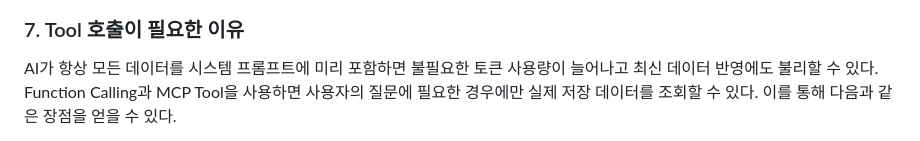
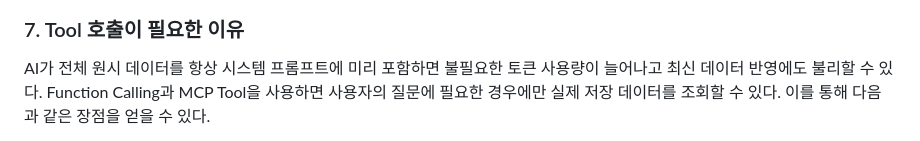
Before and after one commit to x17545/gametrend-ai, a Markdown page: README.md, the part around the change. Drawn GitHub-style.

Commit message:
docs: clarify raw data prompt wording

```diff
--- a/README.md
+++ b/README.md
@@ -258,7 +258,7 @@ MCP Inspector에서 GameTrend AI MCP Server가 정상 연결되고
 
 ### 7. Tool 호출이 필요한 이유
 
-AI가 항상 모든 데이터를 시스템 프롬프트에 미리 포함하면
+AI가 전체 원시 데이터를 항상 시스템 프롬프트에 미리 포함하면
 불필요한 토큰 사용량이 늘어나고 최신 데이터 반영에도 불리할 수 있다.
 Function Calling과 MCP Tool을 사용하면
 사용자의 질문에 필요한 경우에만 실제 저장 데이터를 조회할 수 있다.
```
